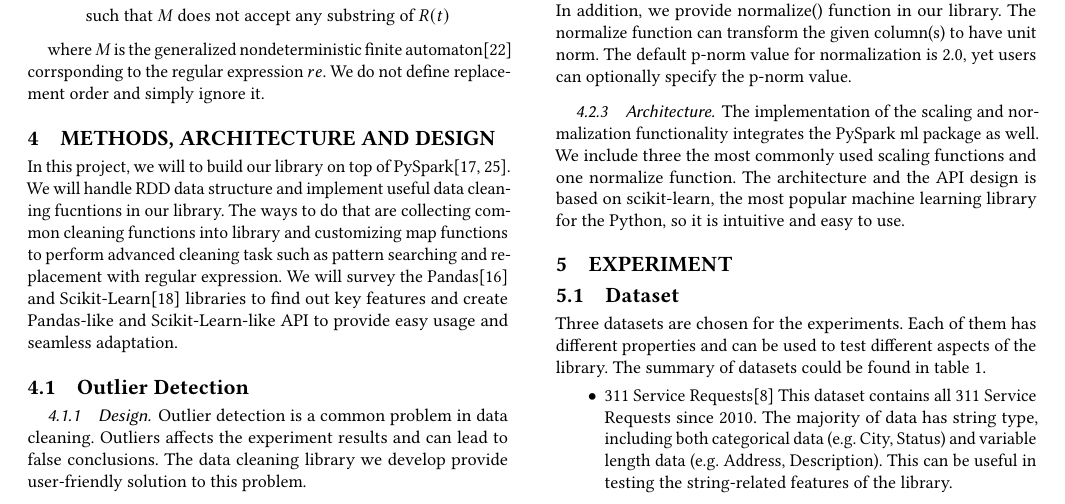
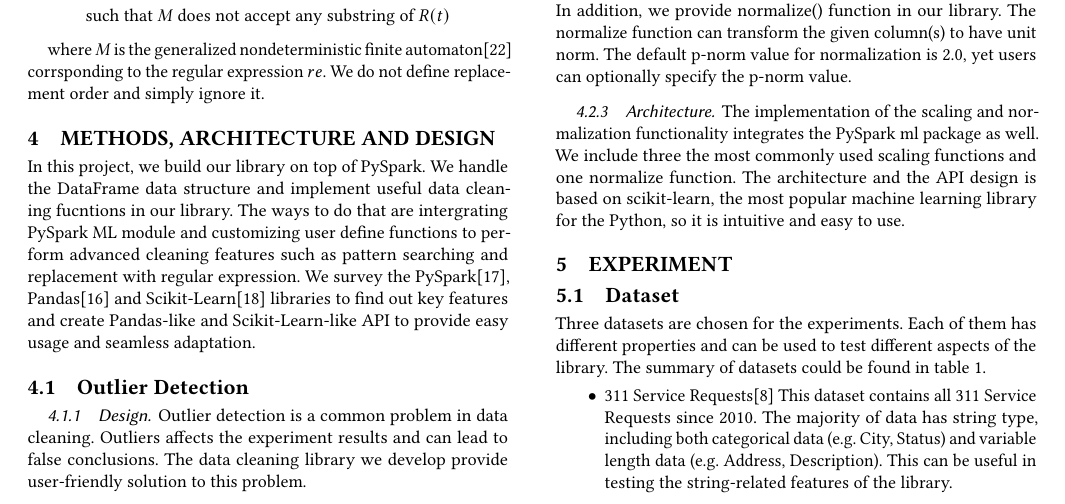
Before and after one commit to shtsai/PyPandas, a LaTeX paper (doc/milestone/milestone.tex): part of page 2 of 3, cut so that both start at the same text. Compiled offline with pdfLaTeX.

Commit message:
Finish Design introduction

```diff
--- a/doc/milestone/milestone.tex
+++ b/doc/milestone/milestone.tex
@@ -99,7 +99,7 @@ where $M$ is the generalized nondeterministic finite automaton\cite{theory_com}
 
 
 \section{Methods, Architecture and Design}
-In this project, we will to build our library on top of PySpark\cite{pyspark, spark}. We will handle RDD data structure and implement useful data cleaning fucntions in our library. The ways to do that are collecting common cleaning functions into library and customizing map functions to perform advanced cleaning task such as pattern searching and replacement with regular expression. We will survey the Pandas\cite{pandas} and Scikit-Learn\cite{scikit-learn} libraries to find out key features and create Pandas-like and Scikit-Learn-like API to provide easy usage and seamless adaptation.
+In this project, we build our library on top of PySpark. We handle the DataFrame data structure and implement useful data cleaning fucntions in our library. The ways to do that are intergrating PySpark ML module and customizing user define functions to perform advanced cleaning features such as pattern searching and replacement with regular expression. We survey the PySpark\cite{pyspark}, Pandas\cite{pandas} and Scikit-Learn\cite{scikit-learn} libraries to find out key features and create Pandas-like and Scikit-Learn-like API to provide easy usage and seamless adaptation.
 \subsection{Outlier Detection}
 \subsubsection{Design} Outlier detection is a common problem in data cleaning. Outliers affects the experiment results and can lead to false conclusions. The data cleaning library we develop provide user-friendly solution to this problem.
 \subsubsection{Methods}
```
Also changed, not shown: doc/milestone/milestone.pdf.
